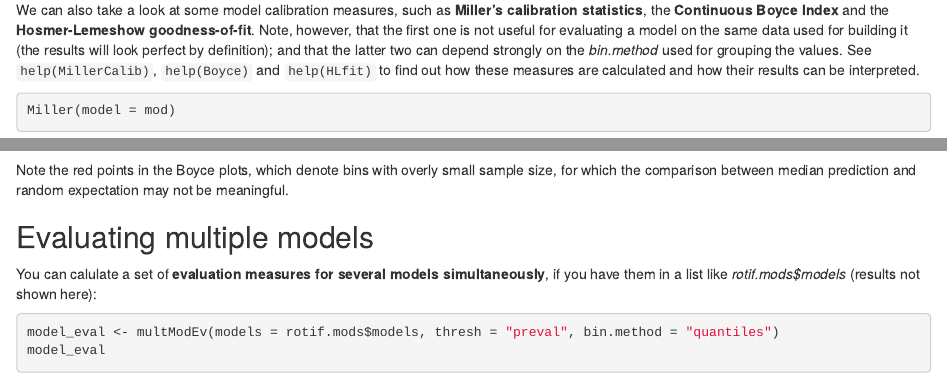
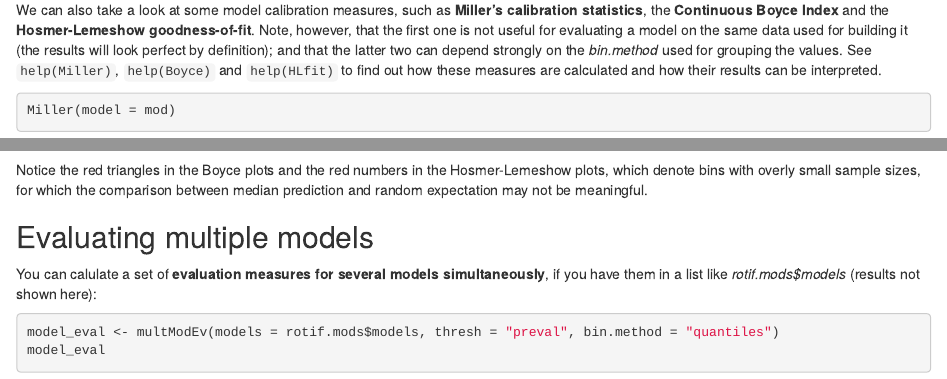
Before and after one commit to r-forge/modeva, an R Markdown document (www/modEvA-tutorial.Rmd): the page in a window 1100 px wide, from 5420 px down, and a second part further down, joined at a grey line. The pictures show the output file www/modEvA-tutorial.html that the author committed with the source, opened offline.

Commit message:
tutorial mention HL red bins
git-svn-id: svn://svn.r-forge.r-project.org/svnroot/modeva@260 edb9625f-4e0d-4859-8d74-9fd3b1da38cb

````diff
--- a/www/modEvA-tutorial.Rmd
+++ b/www/modEvA-tutorial.Rmd
@@ -117,7 +117,7 @@ Dsquared(model = mod, adjust = TRUE)
 RsqGLM(model = mod, ylim = c(0, 0.4), main = "R-squared values")
 ```
 
-We can also take a look at some model calibration measures, such as **Miller's calibration statistics**, the **Continuous Boyce Index** and the **Hosmer-Lemeshow goodness-of-fit**. Note, however, that the first one is not useful for evaluating a model on the same data used for building it (the results will look perfect by definition); and that the latter two can depend strongly on the *bin.method* used for grouping the values. See `help(MillerCalib)`, `help(Boyce)` and `help(HLfit)` to find out how these measures are calculated and how their results can be interpreted.
+We can also take a look at some model calibration measures, such as **Miller's calibration statistics**, the **Continuous Boyce Index** and the **Hosmer-Lemeshow goodness-of-fit**. Note, however, that the first one is not useful for evaluating a model on the same data used for building it (the results will look perfect by definition); and that the latter two can depend strongly on the *bin.method* used for grouping the values. See `help(Miller)`, `help(Boyce)` and `help(HLfit)` to find out how these measures are calculated and how their results can be interpreted.
 
 ```{r, warning=FALSE, message=FALSE, results='hide', fig.width=3.5, fig.height=3.5}
 Miller(model = mod)
@@ -129,7 +129,7 @@ HLfit(model = mod, bin.method = "quantiles", main = "Hosmer-Lemeshow GOF, quanti
 HLfit(model = mod, bin.method = "n.bins", main = "Hosmer-Lemeshow GOF, N bins")
 ```
 
-Note the red points in the Boyce plots, which denote bins with overly small sample size, for which the comparison between median prediction and random expectation may not be meaningful.
+Notice the red triangles in the Boyce plots and the red numbers in the Hosmer-Lemeshow plots, which denote bins with overly small sample sizes, for which the comparison between median prediction and random expectation may not be meaningful.
 
 
 ## Evaluating multiple models
````
Also changed, not shown: pkg/R/multModEv.R (+1 -1 lines), www/modEvA-tutorial.html.
